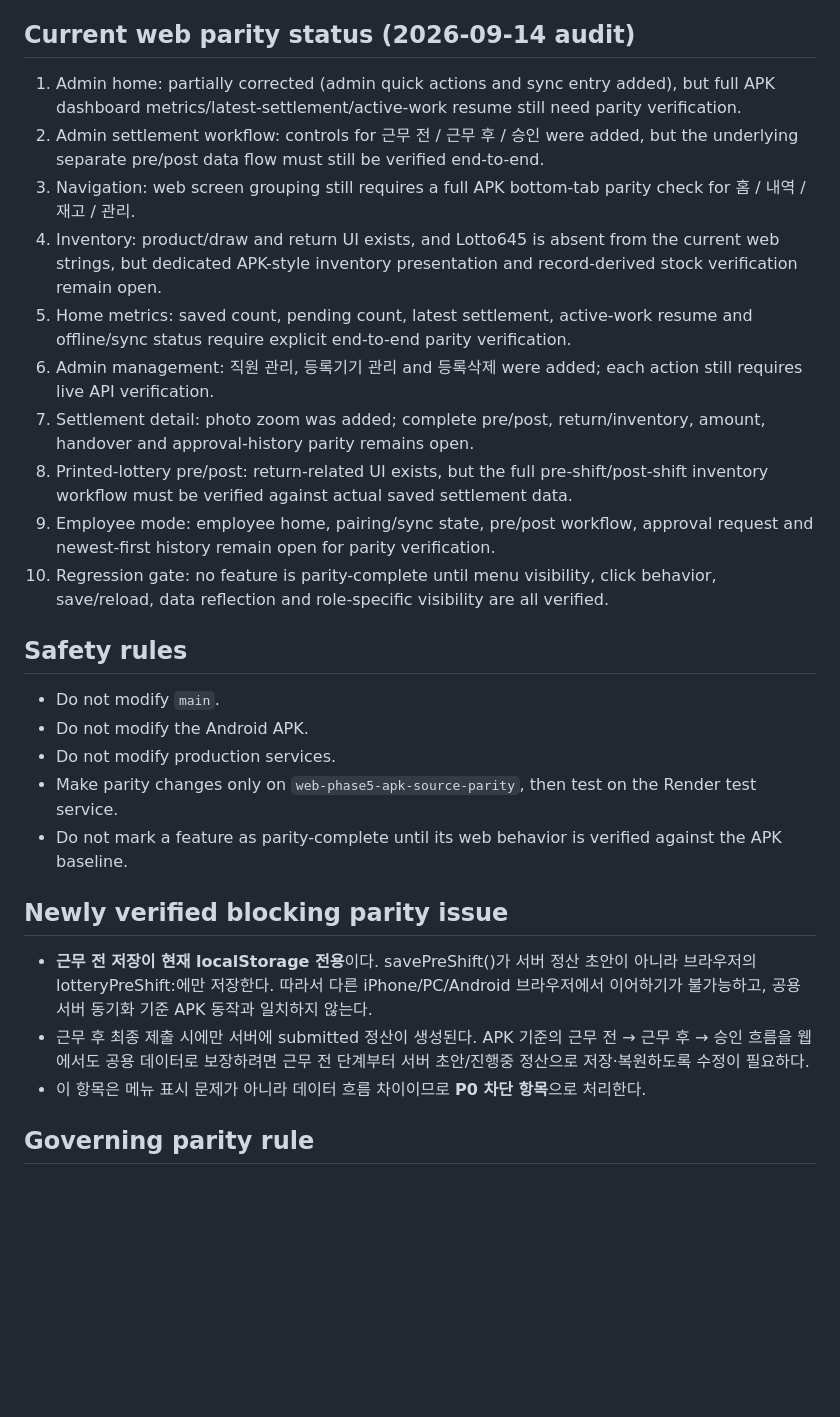
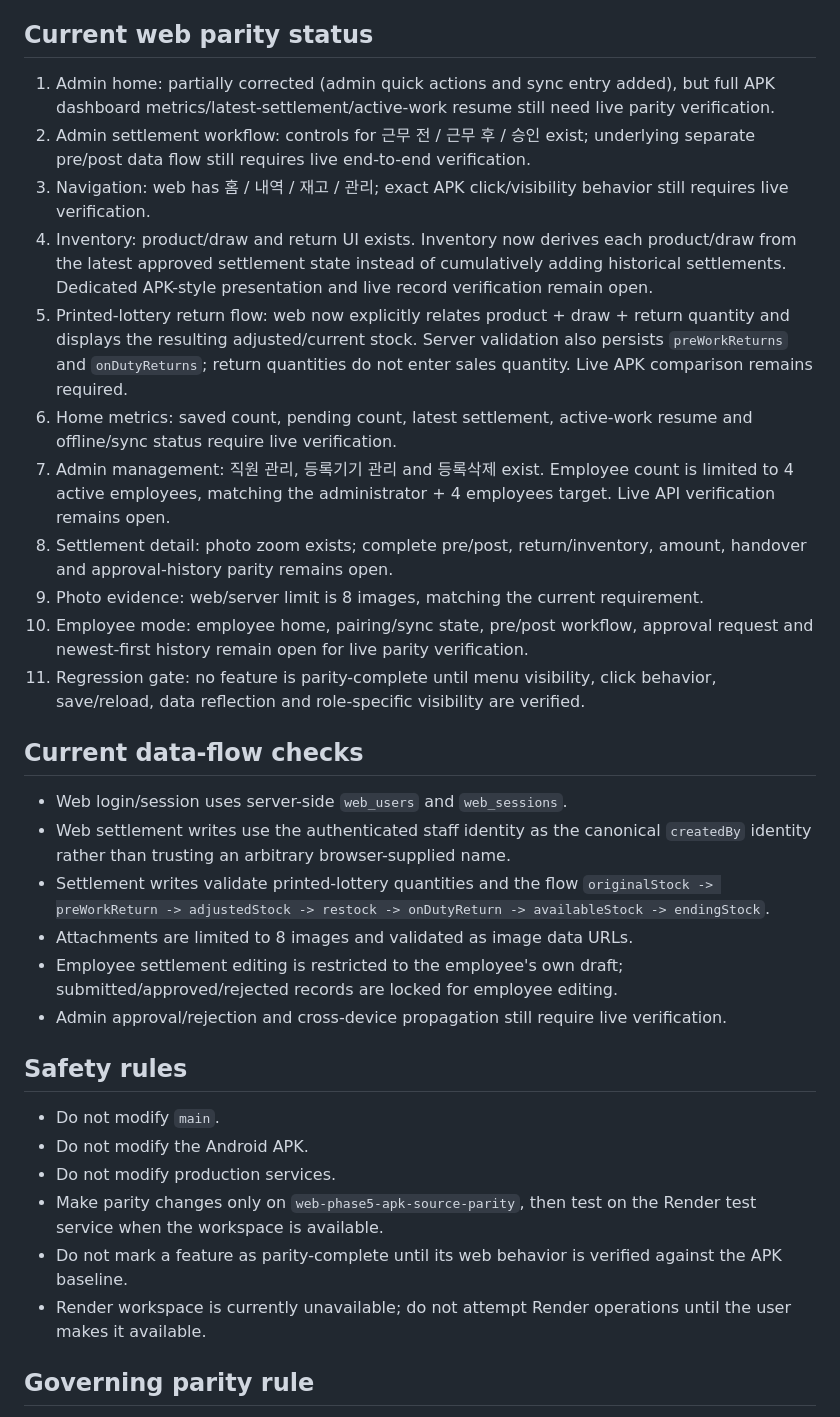
Before and after one commit to kht0718-bot/lottery-settlement-sync, a Markdown page: APK_PARITY_AUDIT.md, the part around the change. GitHub-like rendering; blank space fills up the shorter version.

Commit message:
docs: refresh APK parity audit after inventory and data-flow fixes

```diff
--- a/APK_PARITY_AUDIT.md
+++ b/APK_PARITY_AUDIT.md
@@ -17,31 +17,34 @@
 - Admin: dashboard summary, employee management, registered device management, pending employee settlements, detail/evidence review, approve/reject.
 - Settlement detail: pre/post inputs, returns/inventory, amount breakdown, bank transfers, evidence photos, handover, approval history.
 
-## Current web parity status (2026-09-14 audit)
-1. Admin home: partially corrected (admin quick actions and sync entry added), but full APK dashboard metrics/latest-settlement/active-work resume still need parity verification.
-2. Admin settlement workflow: controls for 근무 전 / 근무 후 / 승인 were added, but the underlying separate pre/post data flow must still be verified end-to-end.
-3. Navigation: web screen grouping still requires a full APK bottom-tab parity check for 홈 / 내역 / 재고 / 관리.
-4. Inventory: product/draw and return UI exists, and Lotto645 is absent from the current web strings, but dedicated APK-style inventory presentation and record-derived stock verification remain open.
-5. Home metrics: saved count, pending count, latest settlement, active-work resume and offline/sync status require explicit end-to-end parity verification.
-6. Admin management: 직원 관리, 등록기기 관리 and 등록삭제 were added; each action still requires live API verification.
-7. Settlement detail: photo zoom was added; complete pre/post, return/inventory, amount, handover and approval-history parity remains open.
-8. Printed-lottery pre/post: return-related UI exists, but the full pre-shift/post-shift inventory workflow must be verified against actual saved settlement data.
-9. Employee mode: employee home, pairing/sync state, pre/post workflow, approval request and newest-first history remain open for parity verification.
-10. Regression gate: no feature is parity-complete until menu visibility, click behavior, save/reload, data reflection and role-specific visibility are all verified.
+## Current web parity status
+1. Admin home: partially corrected (admin quick actions and sync entry added), but full APK dashboard metrics/latest-settlement/active-work resume still need live parity verification.
+2. Admin settlement workflow: controls for 근무 전 / 근무 후 / 승인 exist; underlying separate pre/post data flow still requires live end-to-end verification.
+3. Navigation: web has 홈 / 내역 / 재고 / 관리; exact APK click/visibility behavior still requires live verification.
+4. Inventory: product/draw and return UI exists. Inventory now derives each product/draw from the latest approved settlement state instead of cumulatively adding historical settlements. Dedicated APK-style presentation and live record verification remain open.
+5. Printed-lottery return flow: web now explicitly relates product + draw + return quantity and displays the resulting adjusted/current stock. Server validation also persists `preWorkReturns` and `onDutyReturns`; return quantities do not enter sales quantity. Live APK comparison remains required.
+6. Home metrics: saved count, pending count, latest settlement, active-work resume and offline/sync status require live verification.
+7. Admin management: 직원 관리, 등록기기 관리 and 등록삭제 exist. Employee count is limited to 4 active employees, matching the administrator + 4 employees target. Live API verification remains open.
+8. Settlement detail: photo zoom exists; complete pre/post, return/inventory, amount, handover and approval-history parity remains open.
+9. Photo evidence: web/server limit is 8 images, matching the current requirement.
+10. Employee mode: employee home, pairing/sync state, pre/post workflow, approval request and newest-first history remain open for live parity verification.
+11. Regression gate: no feature is parity-complete until menu visibility, click behavior, save/reload, data reflection and role-specific visibility are verified.
+
+## Current data-flow checks
+- Web login/session uses server-side `web_users` and `web_sessions`.
+- Web settlement writes use the authenticated staff identity as the canonical `createdBy` identity rather than trusting an arbitrary browser-supplied name.
+- Settlement writes validate printed-lottery quantities and the flow `originalStock -> preWorkReturn -> adjustedStock -> restock -> onDutyReturn -> availableStock -> endingStock`.
+- Attachments are limited to 8 images and validated as image data URLs.
+- Employee settlement editing is restricted to the employee's own draft; submitted/approved/rejected records are locked for employee editing.
+- Admin approval/rejection and cross-device propagation still require live verification.
 
 ## Safety rules
 - Do not modify `main`.
 - Do not modify the Android APK.
 - Do not modify production services.
-- Make parity changes only on `web-phase5-apk-source-parity`, then test on the Render test service.
+- Make parity changes only on `web-phase5-apk-source-parity`, then test on the Render test service when the workspace is available.
 - Do not mark a feature as parity-complete until its web behavior is verified against the APK baseline.
-
-
-## Newly verified blocking parity issue
-- **근무 전 저장이 현재 localStorage 전용**이다. savePreShift()가 서버 정산 초안이 아니라 브라우저의 lotteryPreShift:<staffId>에만 저장한다. 따라서 다른 iPhone/PC/Android 브라우저에서 이어하기가 불가능하고, 공용 서버 동기화 기준 APK 동작과 일치하지 않는다.
-- 근무 후 최종 제출 시에만 서버에 submitted 정산이 생성된다. APK 기준의 근무 전 → 근무 후 → 승인 흐름을 웹에서도 공용 데이터로 보장하려면 근무 전 단계부터 서버 초안/진행중 정산으로 저장·복원하도록 수정이 필요하다.
-- 이 항목은 메뉴 표시 문제가 아니라 데이터 흐름 차이이므로 **P0 차단 항목**으로 처리한다.
-
+- Render workspace is currently unavailable; do not attempt Render operations until the user makes it available.
 
 ## Governing parity rule
 - **기준은 검증 완료된 Android APK 하나로 고정한다.** 웹은 독립적인 제품 사양이나 기존 웹 구조를 기준으로 판단하지 않는다.
```
